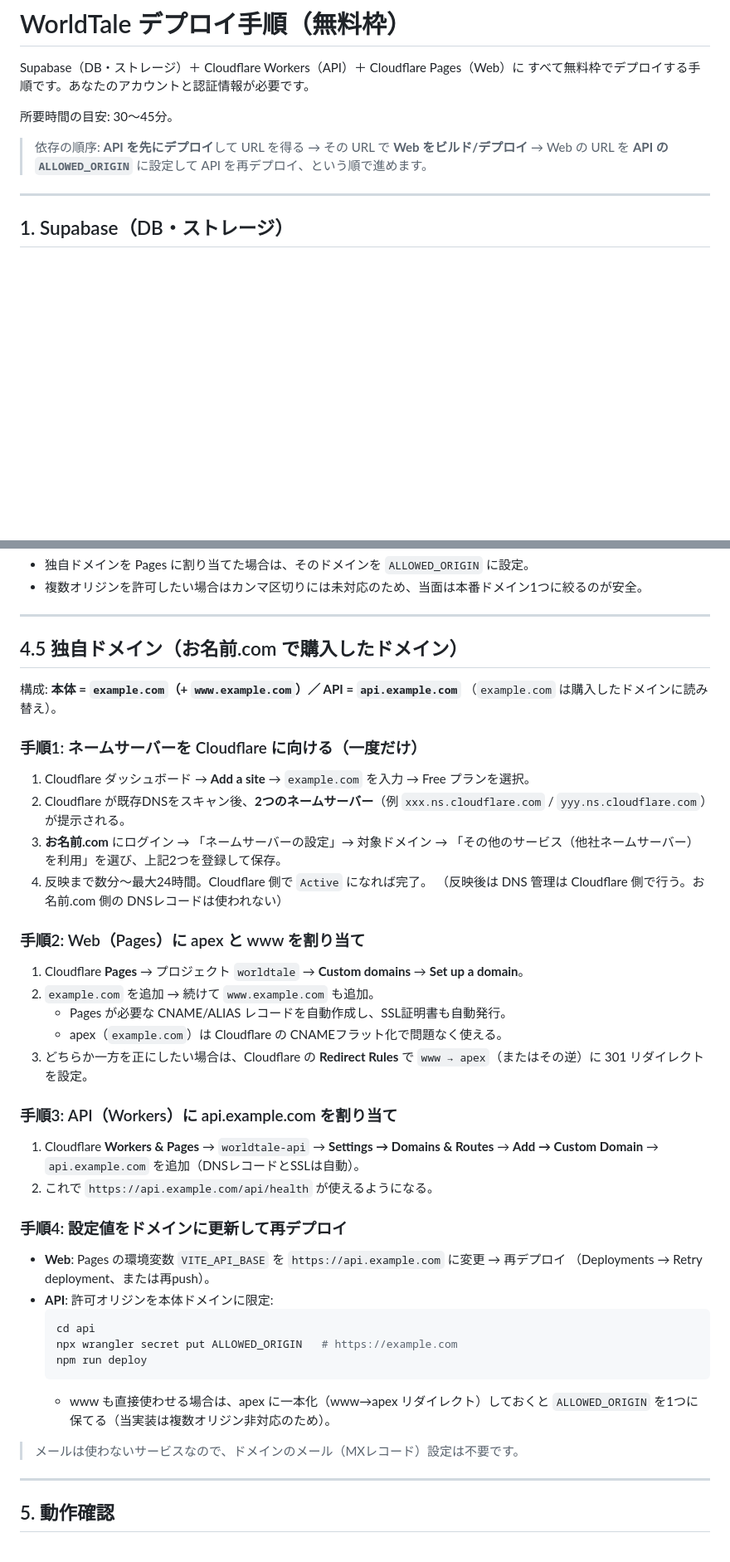
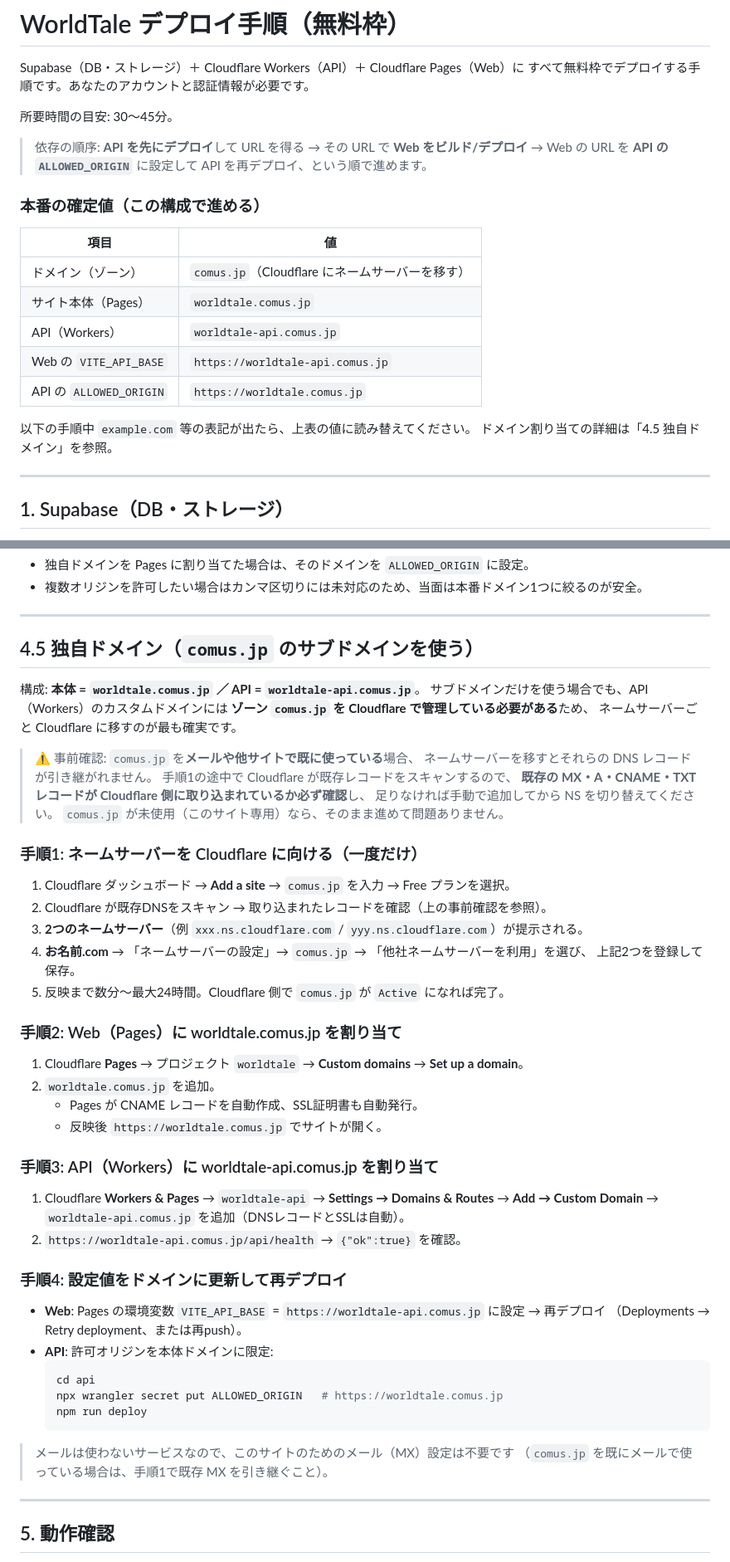
Before and after one commit to Djuanabe/worldtale, a Markdown page: docs/deploy.md, 2 parts joined by grey strips. Shown at 83% size. Drawn GitHub-style; blank space fills up the shorter version.

Commit message:
デプロイ手順の独自ドメインを確定値(worldtale.comus.jp)に更新
- 本体=worldtale.comus.jp / API=worldtale-api.comus.jp のサブドメイン構成
- 確定値の一覧表を追加(VITE_API_BASE, ALLOWED_ORIGIN)
- comus.jp のネームサーバーを Cloudflare へ移す手順と、
  既存レコード(MX等)引き継ぎの注意を追記

Co-Authored-By: Claude Fable 5 <noreply@anthropic.com>
Claude-Session: https://claude.ai/code/session_0117hXhRxeY4HQzUNoDo6W1s

````diff
--- a/docs/deploy.md
+++ b/docs/deploy.md
@@ -7,6 +7,19 @@ Supabase（DB・ストレージ）＋ Cloudflare Workers（API）＋ Cloudflare
 
 > 依存の順序: **API を先にデプロイ**して URL を得る → その URL で **Web をビルド/デプロイ** →
 > Web の URL を **API の `ALLOWED_ORIGIN`** に設定して API を再デプロイ、という順で進めます。
+
+### 本番の確定値（この構成で進める）
+
+| 項目 | 値 |
+|---|---|
+| ドメイン（ゾーン） | `comus.jp`（Cloudflare にネームサーバーを移す） |
+| サイト本体（Pages） | `worldtale.comus.jp` |
+| API（Workers） | `worldtale-api.comus.jp` |
+| Web の `VITE_API_BASE` | `https://worldtale-api.comus.jp` |
+| API の `ALLOWED_ORIGIN` | `https://worldtale.comus.jp` |
+
+以下の手順中 `example.com` 等の表記が出たら、上表の値に読み替えてください。
+ドメイン割り当ての詳細は「4.5 独自ドメイン」を参照。
 
 ---
 
@@ -93,50 +106,55 @@ npm run deploy
 
 ---
 
-## 4.5 独自ドメイン（お名前.com で購入したドメイン）
+## 4.5 独自ドメイン（`comus.jp` のサブドメインを使う）
 
-構成: **本体 = `example.com`（+ `www.example.com`）／ API = `api.example.com`**
-（`example.com` は購入したドメインに読み替え）。
+構成: **本体 = `worldtale.comus.jp` ／ API = `worldtale-api.comus.jp`**。
+サブドメインだけを使う場合でも、API（Workers）のカスタムドメインには
+**ゾーン `comus.jp` を Cloudflare で管理している必要がある**ため、
+ネームサーバーごと Cloudflare に移すのが最も確実です。
+
+> ⚠️ 事前確認: `comus.jp` を**メールや他サイトで既に使っている**場合、
+> ネームサーバーを移すとそれらの DNS レコードが引き継がれません。
+> 手順1の途中で Cloudflare が既存レコードをスキャンするので、
+> **既存の MX・A・CNAME・TXT レコードが Cloudflare 側に取り込まれているか必ず確認**し、
+> 足りなければ手動で追加してから NS を切り替えてください。
+> `comus.jp` が未使用（このサイト専用）なら、そのまま進めて問題ありません。
 
 ### 手順1: ネームサーバーを Cloudflare に向ける（一度だけ）
 
-1. Cloudflare ダッシュボード → **Add a site** → `example.com` を入力 → Free プランを選択。
-2. Cloudflare が既存DNSをスキャン後、**2つのネームサーバー**（例
-   `xxx.ns.cloudflare.com` / `yyy.ns.cloudflare.com`）が提示される。
-3. **お名前.com** にログイン → 「ネームサーバーの設定」→ 対象ドメイン →
-   「その他のサービス（他社ネームサーバー）を利用」を選び、上記2つを登録して保存。
-4. 反映まで数分〜最大24時間。Cloudflare 側で `Active` になれば完了。
-   （反映後は DNS 管理は Cloudflare 側で行う。お名前.com 側の DNSレコードは使われない）
+1. Cloudflare ダッシュボード → **Add a site** → `comus.jp` を入力 → Free プランを選択。
+2. Cloudflare が既存DNSをスキャン → 取り込まれたレコードを確認（上の事前確認を参照）。
+3. **2つのネームサーバー**（例 `xxx.ns.cloudflare.com` / `yyy.ns.cloudflare.com`）が提示される。
+4. **お名前.com** → 「ネームサーバーの設定」→ `comus.jp` → 「他社ネームサーバーを利用」を選び、
+   上記2つを登録して保存。
+5. 反映まで数分〜最大24時間。Cloudflare 側で `comus.jp` が `Active` になれば完了。
 
-### 手順2: Web（Pages）に apex と www を割り当て
+### 手順2: Web（Pages）に worldtale.comus.jp を割り当て
 
 1. Cloudflare **Pages** → プロジェクト `worldtale` → **Custom domains** → **Set up a domain**。
-2. `example.com` を追加 → 続けて `www.example.com` も追加。
-   - Pages が必要な CNAME/ALIAS レコードを自動作成し、SSL証明書も自動発行。
-   - apex（`example.com`）は Cloudflare の CNAMEフラット化で問題なく使える。
-3. どちらか一方を正にしたい場合は、Cloudflare の **Redirect Rules** で
-   `www → apex`（またはその逆）に 301 リダイレクトを設定。
+2. `worldtale.comus.jp` を追加。
+   - Pages が CNAME レコードを自動作成、SSL証明書も自動発行。
+   - 反映後 `https://worldtale.comus.jp` でサイトが開く。
 
-### 手順3: API（Workers）に api.example.com を割り当て
+### 手順3: API（Workers）に worldtale-api.comus.jp を割り当て
 
 1. Cloudflare **Workers & Pages** → `worldtale-api` → **Settings → Domains & Routes** →
-   **Add → Custom Domain** → `api.example.com` を追加（DNSレコードとSSLは自動）。
-2. これで `https://api.example.com/api/health` が使えるようになる。
+   **Add → Custom Domain** → `worldtale-api.comus.jp` を追加（DNSレコードとSSLは自動）。
+2. `https://worldtale-api.comus.jp/api/health` → `{"ok":true}` を確認。
 
 ### 手順4: 設定値をドメインに更新して再デプロイ
 
-- **Web**: Pages の環境変数 `VITE_API_BASE` を `https://api.example.com` に変更 → 再デプロイ
+- **Web**: Pages の環境変数 `VITE_API_BASE` = `https://worldtale-api.comus.jp` に設定 → 再デプロイ
   （Deployments → Retry deployment、または再push）。
 - **API**: 許可オリジンを本体ドメインに限定:
   ```bash
   cd api
-  npx wrangler secret put ALLOWED_ORIGIN   # https://example.com
+  npx wrangler secret put ALLOWED_ORIGIN   # https://worldtale.comus.jp
   npm run deploy
   ```
-  - www も直接使わせる場合は、apex に一本化（www→apex リダイレクト）しておくと
-    `ALLOWED_ORIGIN` を1つに保てる（当実装は複数オリジン非対応のため）。
 
-> メールは使わないサービスなので、ドメインのメール（MXレコード）設定は不要です。
+> メールは使わないサービスなので、このサイトのためのメール（MX）設定は不要です
+> （`comus.jp` を既にメールで使っている場合は、手順1で既存 MX を引き継ぐこと）。
 
 ---
 
````
